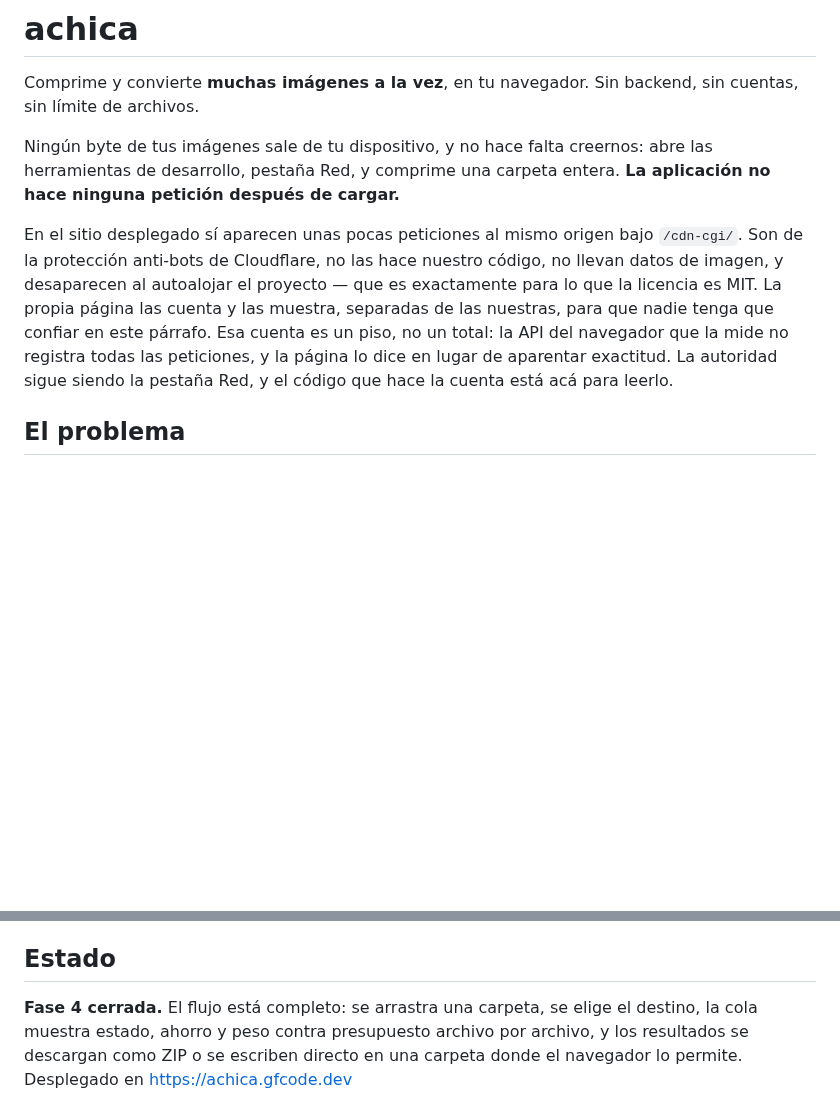
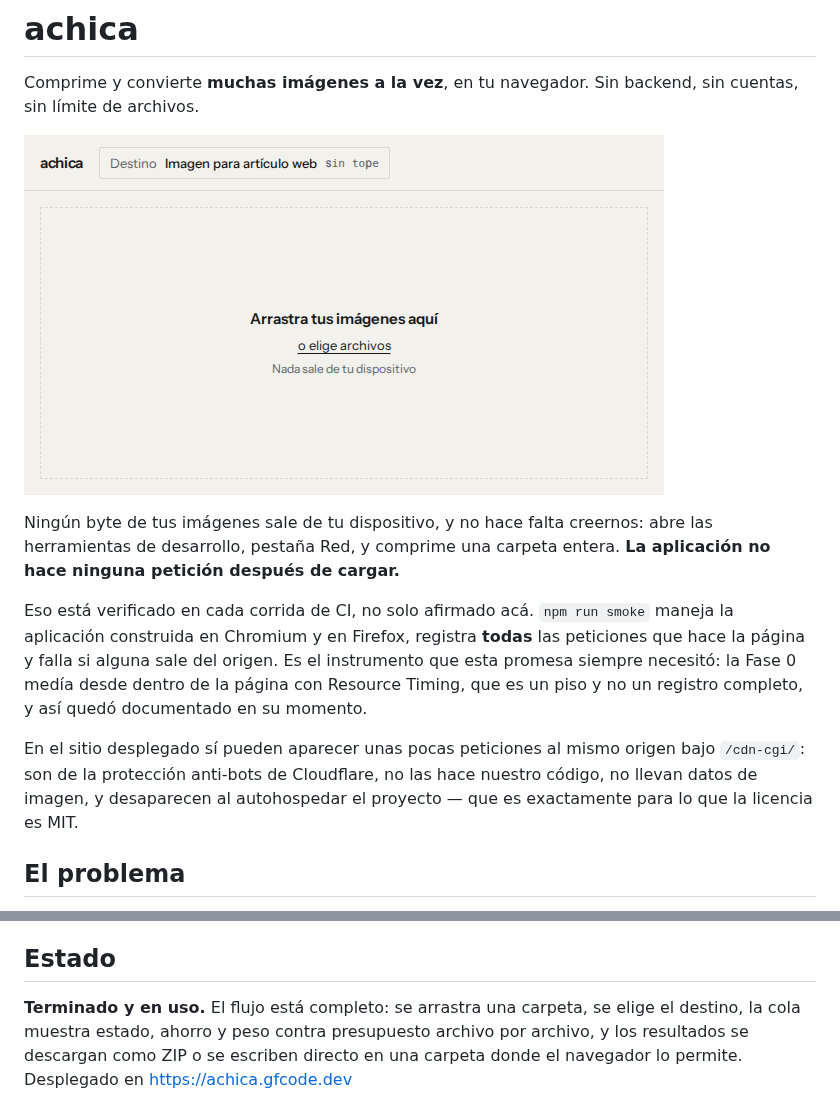
Before and after one commit to GerardoFC8/achica, a Markdown page: README.md, 2 parts joined by grey strips. Drawn GitHub-style; pictures changed too: docs/demo.gif (added); blank space fills up the shorter version.

```diff
--- a/README.md
+++ b/README.md
@@ -2,9 +2,13 @@
 
 Comprime y convierte **muchas imágenes a la vez**, en tu navegador. Sin backend, sin cuentas, sin límite de archivos.
 
+![Soltar una carpeta, elegir el destino, y la cola resolviendo el lote](docs/demo.gif)
+
 Ningún byte de tus imágenes sale de tu dispositivo, y no hace falta creernos: abre las herramientas de desarrollo, pestaña Red, y comprime una carpeta entera. **La aplicación no hace ninguna petición después de cargar.**
 
-En el sitio desplegado sí aparecen unas pocas peticiones al mismo origen bajo `/cdn-cgi/`. Son de la protección anti-bots de Cloudflare, no las hace nuestro código, no llevan datos de imagen, y desaparecen al autoalojar el proyecto — que es exactamente para lo que la licencia es MIT. La propia página las cuenta y las muestra, separadas de las nuestras, para que nadie tenga que confiar en este párrafo. Esa cuenta es un piso, no un total: la API del navegador que la mide no registra todas las peticiones, y la página lo dice en lugar de aparentar exactitud. La autoridad sigue siendo la pestaña Red, y el código que hace la cuenta está acá para leerlo.
+Eso está verificado en cada corrida de CI, no solo afirmado acá. `npm run smoke` maneja la aplicación construida en Chromium y en Firefox, registra **todas** las peticiones que hace la página y falla si alguna sale del origen. Es el instrumento que esta promesa siempre necesitó: la Fase 0 medía desde dentro de la página con Resource Timing, que es un piso y no un registro completo, y así quedó documentado en su momento.
+
+En el sitio desplegado sí pueden aparecer unas pocas peticiones al mismo origen bajo `/cdn-cgi/`: son de la protección anti-bots de Cloudflare, no las hace nuestro código, no llevan datos de imagen, y desaparecen al autohospedar el proyecto — que es exactamente para lo que la licencia es MIT.
 
 ## El problema
 
@@ -30,7 +34,7 @@ Los perfiles de trámites solo se agregan con fuente oficial verificable y fecha
 
 ## Estado
 
-**Fase 4 cerrada.** El flujo está completo: se arrastra una carpeta, se elige el destino, la cola muestra estado, ahorro y peso contra presupuesto archivo por archivo, y los resultados se descargan como ZIP o se escriben directo en una carpeta donde el navegador lo permite. Desplegado en https://achica.gfcode.dev
+**Terminado y en uso.** El flujo está completo: se arrastra una carpeta, se elige el destino, la cola muestra estado, ahorro y peso contra presupuesto archivo por archivo, y los resultados se descargan como ZIP o se escriben directo en una carpeta donde el navegador lo permite. Desplegado en https://achica.gfcode.dev
 
 ![La cola después de comprimir un lote, con el destino «Enviar por mensajería»](docs/captura.png)
 
```
Also changed, not shown: other parts of README.md (+27 -1 lines), CLAUDE.md (+7 -12 lines), docs/decisiones.md (+6 -0 lines), 6 other files.
